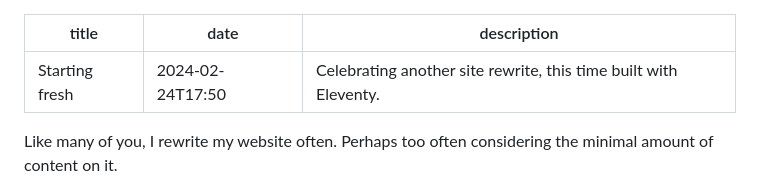
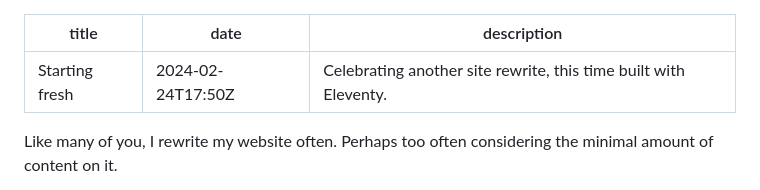
Before and after one commit to codemacabre/codemacabre-com, a Markdown page: src/writing/starting-fresh.md, the part around the change. GitHub-like rendering.

Commit message:
Add time zone

```diff
--- a/src/writing/starting-fresh.md
+++ b/src/writing/starting-fresh.md
@@ -1,6 +1,6 @@
 ---
 title: Starting fresh
-date: 2024-02-24T17:50
+date: 2024-02-24T17:50Z
 description: "Celebrating another site rewrite, this time built with Eleventy."
 ---
 
```
